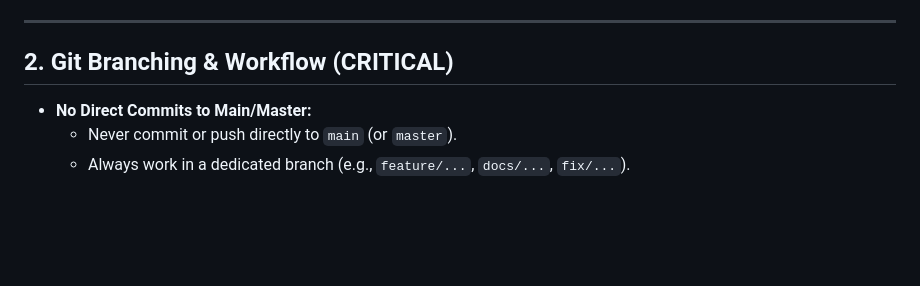
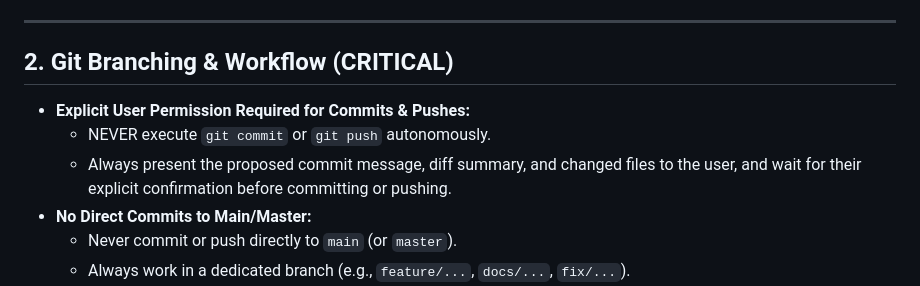
Before and after one commit to selits/omniscrobble, a Markdown page: GEMINI.md, the part around the change. GitHub-like rendering; blank space fills up the shorter version.

Commit message:
docs: require explicit user approval before committing or pushing

```diff
--- a/GEMINI.md
+++ b/GEMINI.md
@@ -22,6 +22,9 @@ This document defines the architectural rules, security boundaries, and developm
 
 ## 2. Git Branching & Workflow (CRITICAL)
 
+- **Explicit User Permission Required for Commits & Pushes:**
+  - NEVER execute `git commit` or `git push` autonomously.
+  - Always present the proposed commit message, diff summary, and changed files to the user, and wait for their explicit confirmation before committing or pushing.
 - **No Direct Commits to Main/Master:**
   - Never commit or push directly to `main` (or `master`).
   - Always work in a dedicated branch (e.g., `feature/...`, `docs/...`, `fix/...`).
```
